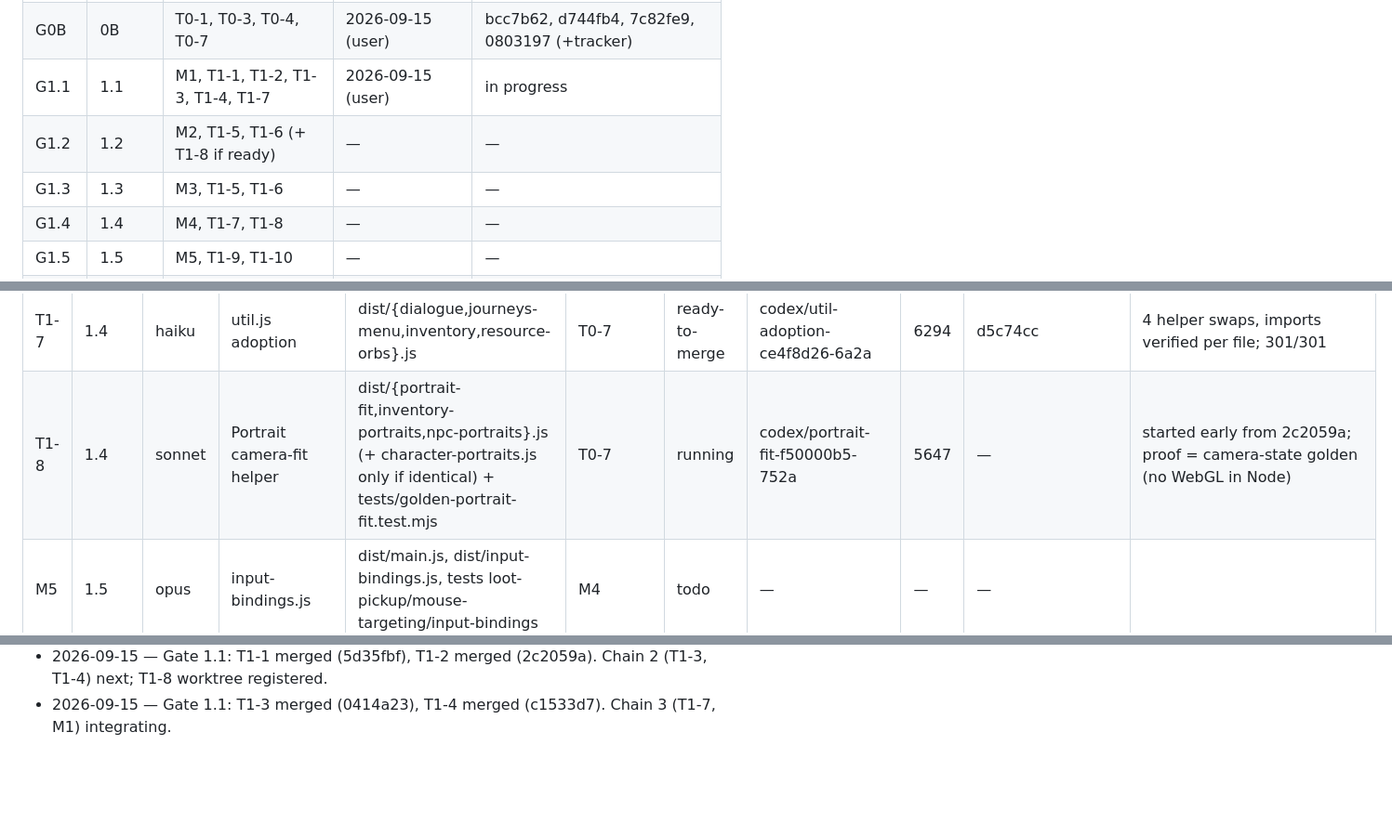
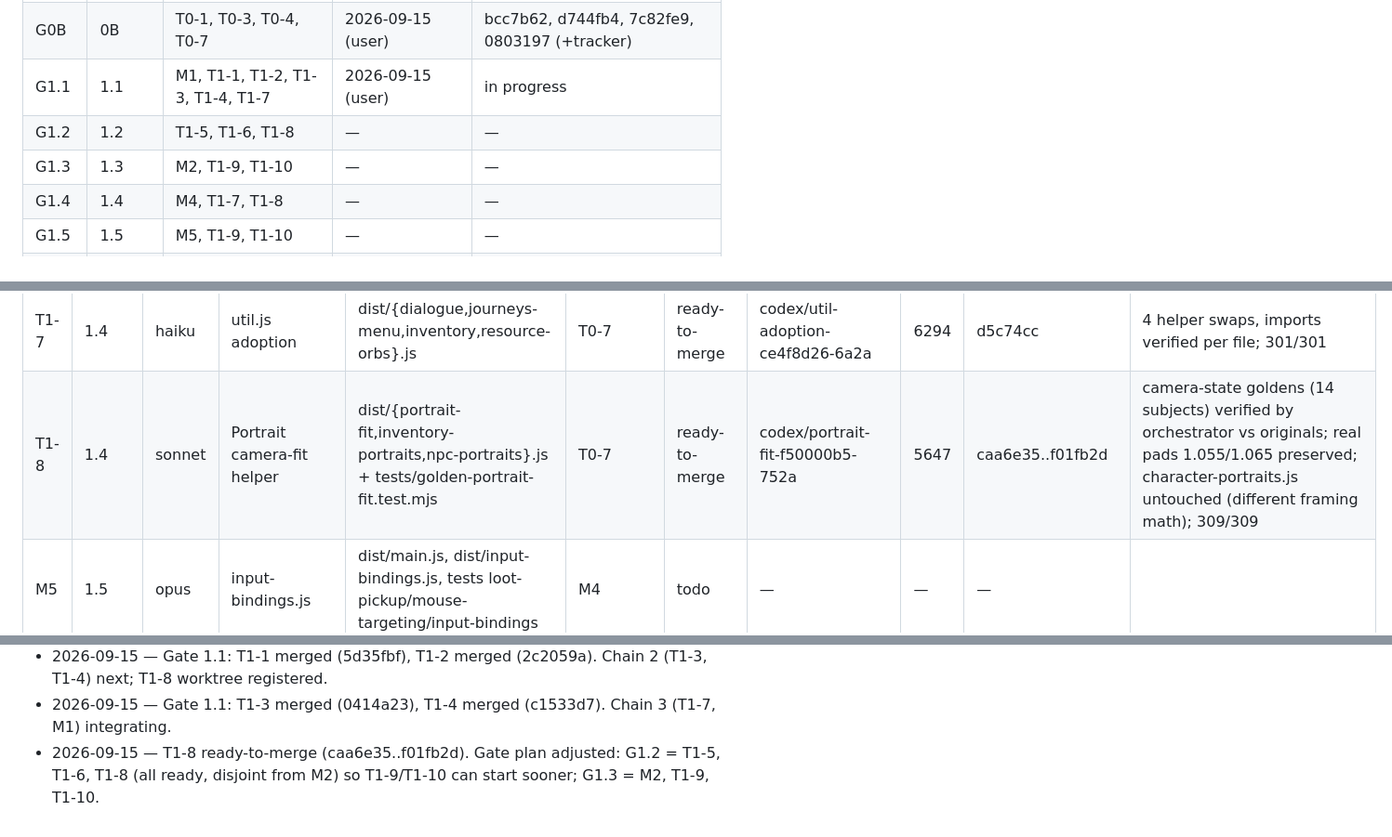
Before and after one commit to galbenyosef/hallowmere, a Markdown page: docs/refactor/TASKS.md, 3 parts joined by grey strips. Shown at 93% size. Rendered like a GitHub page; blank space fills up the shorter version.

Commit message:
T0-0: T1-8 ready; regroup gates 1.2/1.3
Co-Authored-By: Claude Fable 5.1 <noreply@anthropic.com>

```diff
--- a/docs/refactor/TASKS.md
+++ b/docs/refactor/TASKS.md
@@ -13,8 +13,8 @@ Baseline (main `ff9a17f`): 269 tests pass / 0 fail, suite ~84 s, `npm run build`
 | G0A | 0A | T0-0, T0-2, T0-5 | 2026-09-14 (user) | 9a5ffde, 2750cda, c62368e |
 | G0B | 0B | T0-1, T0-3, T0-4, T0-7 | 2026-09-15 (user) | bcc7b62, d744fb4, 7c82fe9, 0803197 (+tracker) |
 | G1.1 | 1.1 | M1, T1-1, T1-2, T1-3, T1-4, T1-7 | 2026-09-15 (user) | in progress |
-| G1.2 | 1.2 | M2, T1-5, T1-6 (+ T1-8 if ready) | — | — |
-| G1.3 | 1.3 | M3, T1-5, T1-6 | — | — |
+| G1.2 | 1.2 | T1-5, T1-6, T1-8 | — | — |
+| G1.3 | 1.3 | M2, T1-9, T1-10 | — | — |
 | G1.4 | 1.4 | M4, T1-7, T1-8 | — | — |
 | G1.5 | 1.5 | M5, T1-9, T1-10 | — | — |
 | G2.0 | 2.0 | T2-1 | — | — |
@@ -53,7 +53,7 @@ Baseline (main `ff9a17f`): 269 tests pass / 0 fail, suite ~84 s, `npm run build`
 | T1-6 | 1.3 | sonnet | random.js + dispose.js adoption, scenery tier | dist/{environment,cave-entrance-scenery,cave-scenery,expansion-layout,outland-scenery,region-environment}.js + tests/golden-scenery.test.mjs | T0-7 | ready-to-merge | codex/random-dispose-scenery-a62cb65b-ec3b | 6178 | ff6218c..2b4831c | 18 scene goldens verified by orchestrator vs originals and adopted; core closure now 20 (random.js) and pure; cave-scenery.js dispose() left as-is (no matching options row); 319/319 |
 | M4 | 1.4 | sonnet | interaction.js, region-travel.js, pointer-targeting.js | dist/main.js, 3 new, tests/loot-pickup.test.mjs, perf-smoke row | M3 | todo | — | — | — | |
 | T1-7 | 1.4 | haiku | util.js adoption | dist/{dialogue,journeys-menu,inventory,resource-orbs}.js | T0-7 | ready-to-merge | codex/util-adoption-ce4f8d26-6a2a | 6294 | d5c74cc | 4 helper swaps, imports verified per file; 301/301 |
-| T1-8 | 1.4 | sonnet | Portrait camera-fit helper | dist/{portrait-fit,inventory-portraits,npc-portraits}.js (+ character-portraits.js only if identical) + tests/golden-portrait-fit.test.mjs | T0-7 | running | codex/portrait-fit-f50000b5-752a | 5647 | — | started early from 2c2059a; proof = camera-state golden (no WebGL in Node) |
+| T1-8 | 1.4 | sonnet | Portrait camera-fit helper | dist/{portrait-fit,inventory-portraits,npc-portraits}.js + tests/golden-portrait-fit.test.mjs | T0-7 | ready-to-merge | codex/portrait-fit-f50000b5-752a | 5647 | caa6e35..f01fb2d | camera-state goldens (14 subjects) verified by orchestrator vs originals; real pads 1.055/1.065 preserved; character-portraits.js untouched (different framing math); 309/309 |
 | M5 | 1.5 | opus | input-bindings.js | dist/main.js, dist/input-bindings.js, tests loot-pickup/mouse-targeting/input-bindings | M4 | todo | — | — | — | |
 | T1-9 | 1.5 | haiku | Dead code | dist/campaign.js VILLAGES, 10 internal-only exports, app-icon.png + doc refs | — | todo | — | — | — | also check `openMainMenu()` in main.js: T0-4 found it has no caller |
 | T1-10 | 1.5 | sonnet | Geometry batcher + palette helper | dist/{geometry-batch,palette}.js, dist/{environment,cave-entrance-scenery,treasure-chests,outland-scenery}.js | T1-6 | todo | — | — | — | |
@@ -123,3 +123,4 @@ Baseline (main `ff9a17f`): 269 tests pass / 0 fail, suite ~84 s, `npm run build`
 - 2026-09-15 — Gate 1.1 authorized by the user (M1, T1-1, T1-2, T1-3, T1-4, T1-7); chain 1 (T1-1, T1-2) integrating. M1 final evidence in: perf within band; draw-call column found to vary with the random world seed (also seen by T1-6) → PERF.md now says draw calls are not an identity check. T1-5 and T1-6 verified and ready; they join gate 1.2.
 - 2026-09-15 — Gate 1.1: T1-1 merged (5d35fbf), T1-2 merged (2c2059a). Chain 2 (T1-3, T1-4) next; T1-8 worktree registered.
 - 2026-09-15 — Gate 1.1: T1-3 merged (0414a23), T1-4 merged (c1533d7). Chain 3 (T1-7, M1) integrating.
+- 2026-09-15 — T1-8 ready-to-merge (caa6e35..f01fb2d). Gate plan adjusted: G1.2 = T1-5, T1-6, T1-8 (all ready, disjoint from M2) so T1-9/T1-10 can start sooner; G1.3 = M2, T1-9, T1-10.
```
